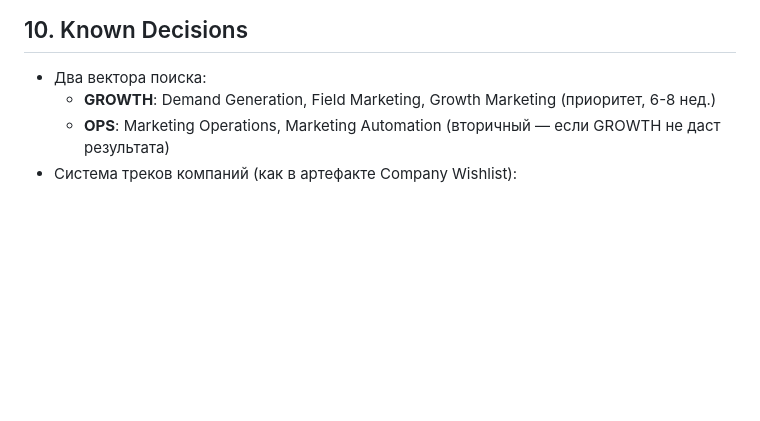
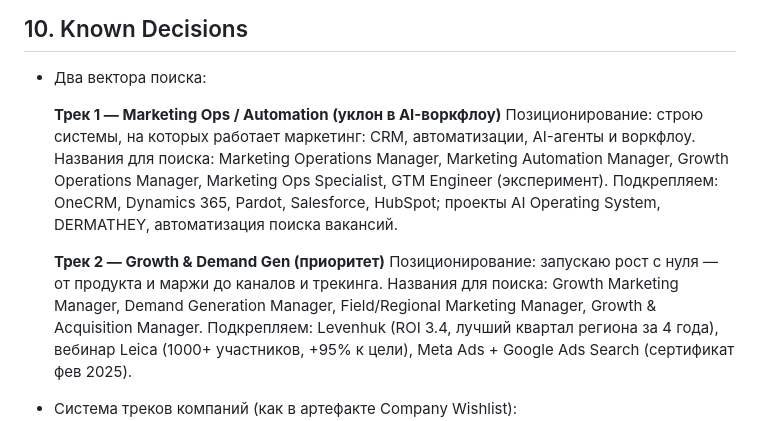
Before and after one commit to fsokolovafr-glitch/job-search-paris, a Markdown page: docs/intent.md, the part around the change. GitHub-like rendering; blank space fills up the shorter version.

Commit message:
docs: add precise track 1/2 positioning and role names to intent.md
Co-Authored-By: Claude Sonnet 4.6 <noreply@anthropic.com>
Claude-Session: https://claude.ai/code/session_01GJWhTWTmS75sSkZk8ZAm1U

```diff
--- a/docs/intent.md
+++ b/docs/intent.md
@@ -111,8 +111,16 @@ CV адаптируется без системы, статус по каждо
 ## 10. Known Decisions
 
 - Два вектора поиска:
-  - **GROWTH**: Demand Generation, Field Marketing, Growth Marketing (приоритет, 6-8 нед.)
-  - **OPS**: Marketing Operations, Marketing Automation (вторичный — если GROWTH не даст результата)
+
+  **Трек 1 — Marketing Ops / Automation (уклон в AI-воркфлоу)**
+  Позиционирование: строю системы, на которых работает маркетинг: CRM, автоматизации, AI-агенты и воркфлоу.
+  Названия для поиска: Marketing Operations Manager, Marketing Automation Manager, Growth Operations Manager, Marketing Ops Specialist, GTM Engineer (эксперимент).
+  Подкрепляем: OneCRM, Dynamics 365, Pardot, Salesforce, HubSpot; проекты AI Operating System, DERMATHEY, автоматизация поиска вакансий.
+
+  **Трек 2 — Growth & Demand Gen (приоритет)**
+  Позиционирование: запускаю рост с нуля — от продукта и маржи до каналов и трекинга.
+  Названия для поиска: Growth Marketing Manager, Demand Generation Manager, Field/Regional Marketing Manager, Growth & Acquisition Manager.
+  Подкрепляем: Levenhuk (ROI 3.4, лучший квартал региона за 4 года), вебинар Leica (1000+ участников, +95% к цели), Meta Ads + Google Ads Search (сертификат фев 2025).
 - Система треков компаний (как в артефакте Company Wishlist):
   - **Track A** — основной: B2B SaaS, AI scale-ups, HealthTech, FinTech, Cyber, HRTech и другие tech-компании (Stripe, Deel, Hack The Box, Riot, Alan, Canva, Probabl и т.д.)
   - **Track B** — вторичный: FMCG, Retail, e-commerce (HelloFresh, Raja France, Veepee, ManoMano и т.д.)
```
